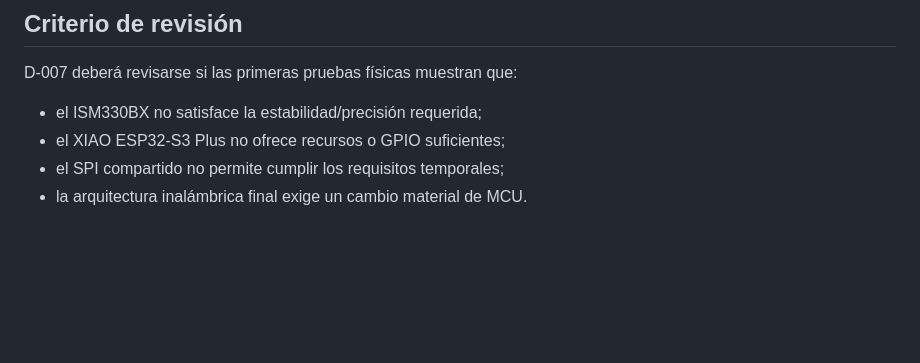
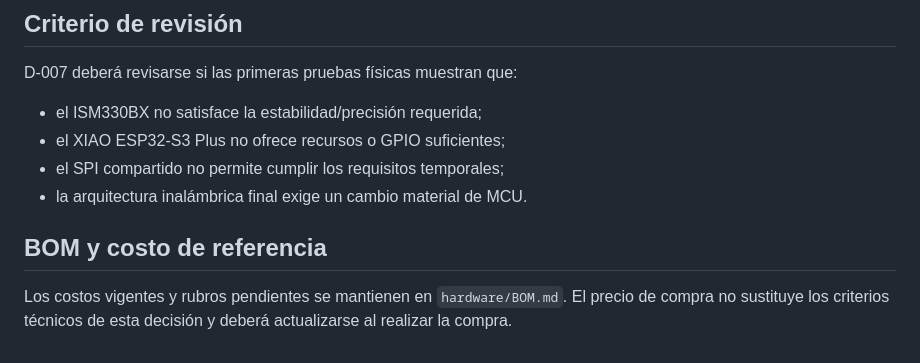
Before and after one commit to 23310396/Brazo-Robotico-Haptico-Teleoperado, a Markdown page: docs/decisions/D-007-seleccion-hardware-adquisicion-wearable.md, the part around the change. GitHub-like rendering; blank space fills up the shorter version.

Commit message:
Enlazo D-007 con el BOM

```diff
--- a/docs/decisions/D-007-seleccion-hardware-adquisicion-wearable.md
+++ b/docs/decisions/D-007-seleccion-hardware-adquisicion-wearable.md
@@ -171,3 +171,8 @@ D-007 deberá revisarse si las primeras pruebas físicas muestran que:
 - el XIAO ESP32-S3 Plus no ofrece recursos o GPIO suficientes;
 - el SPI compartido no permite cumplir los requisitos temporales;
 - la arquitectura inalámbrica final exige un cambio material de MCU.
+
+
+## BOM y costo de referencia
+
+Los costos vigentes y rubros pendientes se mantienen en `hardware/BOM.md`. El precio de compra no sustituye los criterios técnicos de esta decisión y deberá actualizarse al realizar la compra.
```
